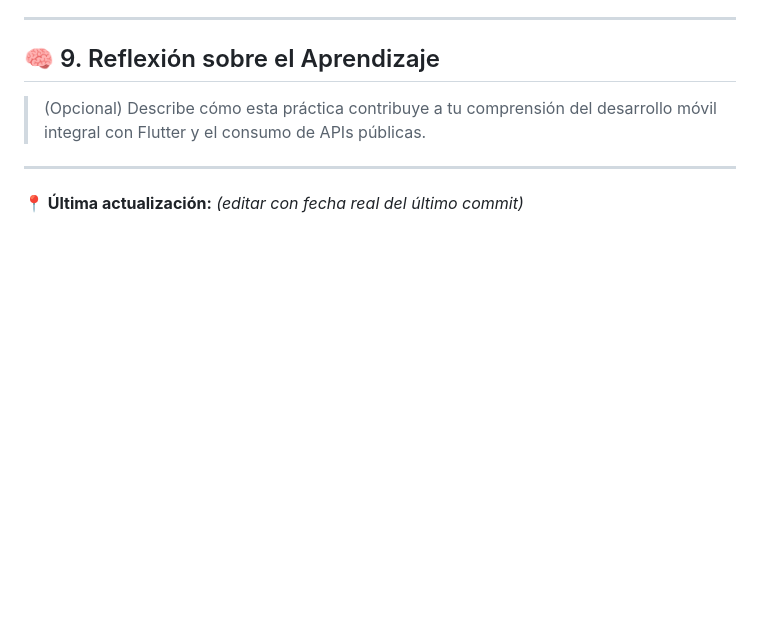
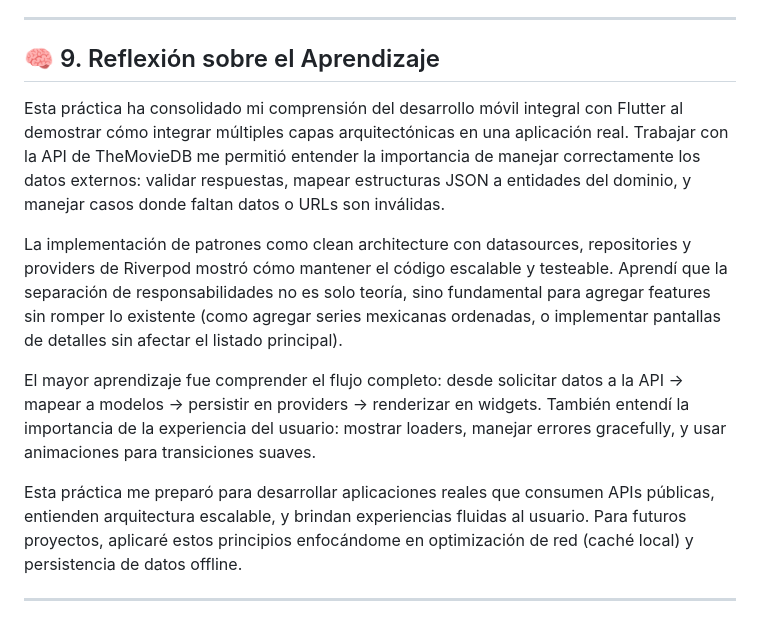
Before and after one commit to Jaimevs/DMI_ExamenPractico_U2_220031, a Markdown page: README.md, the part around the change printed below. Rendered like a GitHub page; blank space fills up the shorter version.

```diff
--- a/README.md
+++ b/README.md
@@ -180,8 +176,13 @@ Toda la evidencia de prompts y resultados se encuentra en el documento `Prompts.
 ---
 
 ## 🧠 9. Reflexión sobre el Aprendizaje
-> (Opcional) Describe cómo esta práctica contribuye a tu comprensión del desarrollo móvil integral con Flutter y el consumo de APIs públicas.
+
+Esta práctica ha consolidado mi comprensión del desarrollo móvil integral con Flutter al demostrar cómo integrar múltiples capas arquitectónicas en una aplicación real. Trabajar con la API de TheMovieDB me permitió entender la importancia de manejar correctamente los datos externos: validar respuestas, mapear estructuras JSON a entidades del dominio, y manejar casos donde faltan datos o URLs son inválidas.
+
+La implementación de patrones como clean architecture con datasources, repositories y providers de Riverpod mostró cómo mantener el código escalable y testeable. Aprendí que la separación de responsabilidades no es solo teoría, sino fundamental para agregar features sin romper lo existente (como agregar series mexicanas ordenadas, o implementar pantallas de detalles sin afectar el listado principal).
+
+El mayor aprendizaje fue comprender el flujo completo: desde solicitar datos a la API → mapear a modelos → persistir en providers → renderizar en widgets. También entendí la importancia de la experiencia del usuario: mostrar loaders, manejar errores gracefully, y usar animaciones para transiciones suaves.
+
+Esta práctica me preparó para desarrollar aplicaciones reales que consumen APIs públicas, entienden arquitectura escalable, y brindan experiencias fluidas al usuario. Para futuros proyectos, aplicaré estos principios enfocándome en optimización de red (caché local) y persistencia de datos offline.
 
 ---
-
-**📍 Última actualización:** _(editar con fecha real del último commit)_
```
Also changed, not shown: other parts of README.md (+52 -56 lines), img/01.jpg (added), img/02.jpg (added), img/03.jpg (added), img/04.jpg (added).
